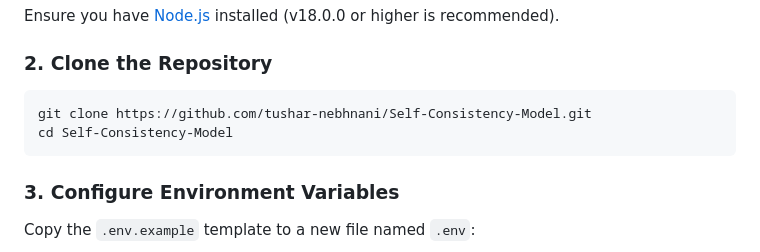
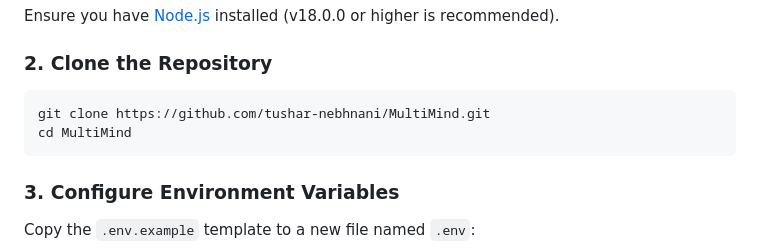
Before and after one commit to tushar-nebhnani/MultiMind, a Markdown page: README.md, the part around the change. GitHub-like rendering.

````diff
--- a/README.md
+++ b/README.md
@@ -35,8 +35,8 @@ Ensure you have [Node.js](https://nodejs.org/) installed (v18.0.0 or higher is r
 
 ### 2. Clone the Repository
 ```bash
-git clone https://github.com/tushar-nebhnani/Self-Consistency-Model.git
-cd Self-Consistency-Model
+git clone https://github.com/tushar-nebhnani/MultiMind.git
+cd MultiMind
 ```
 
 ### 3. Configure Environment Variables
````
